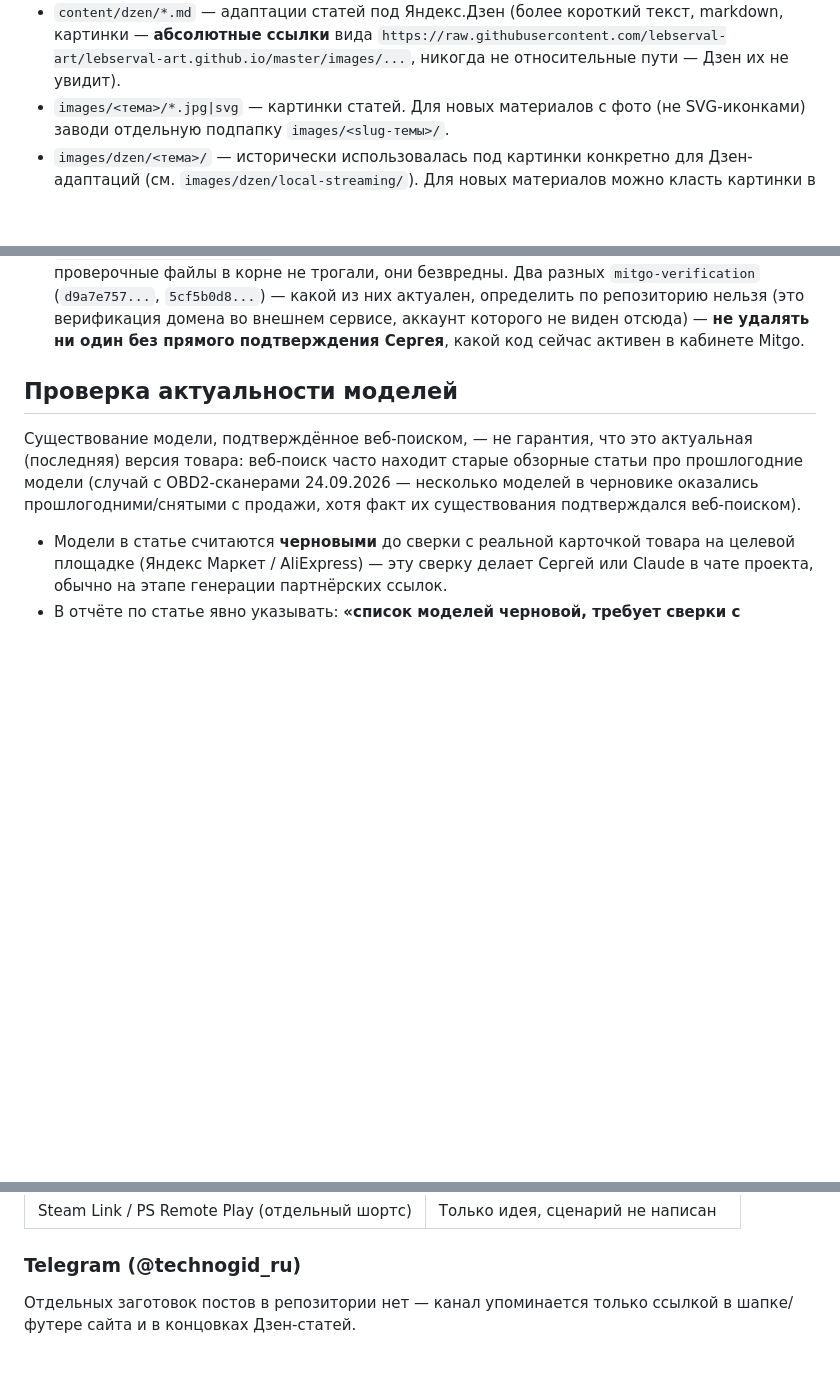
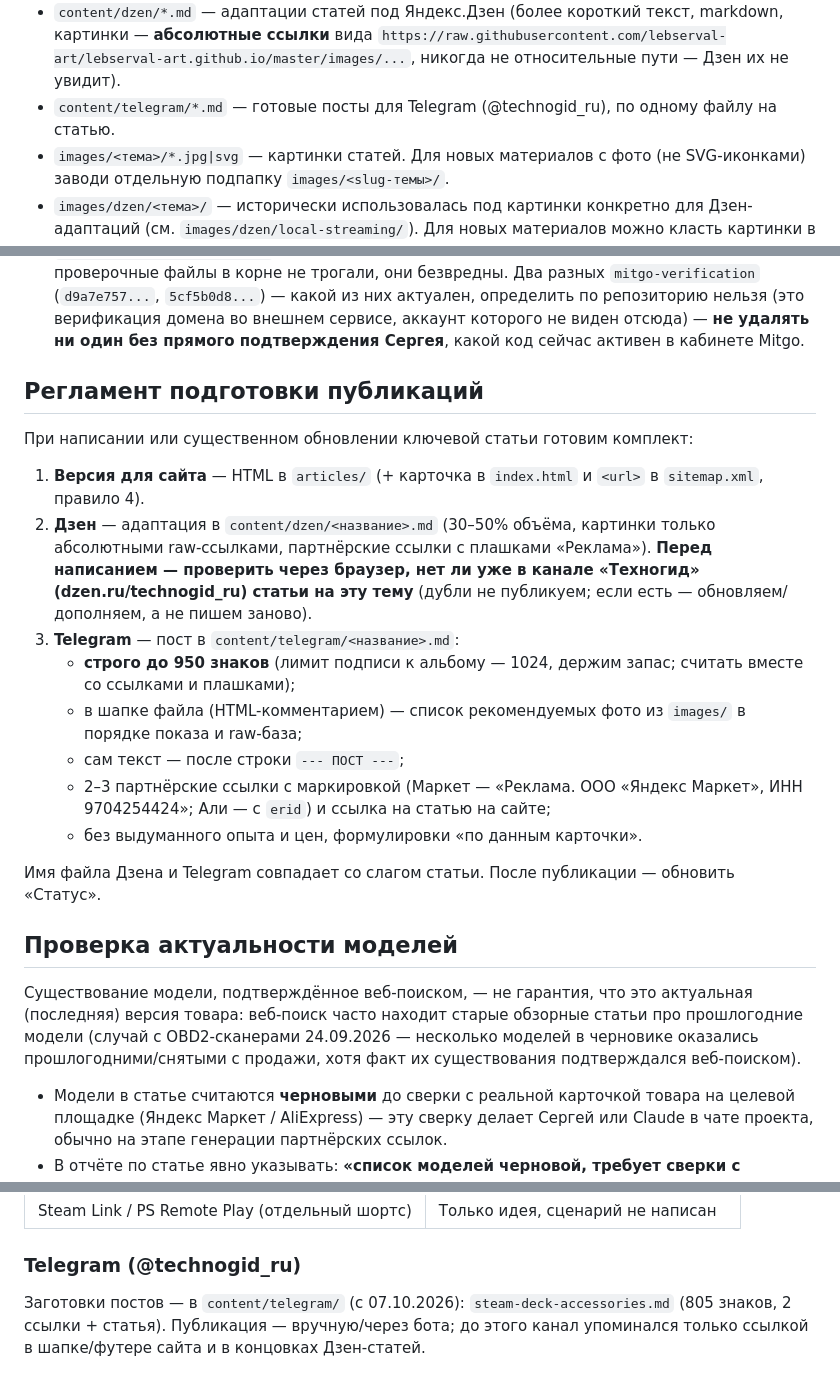
Before and after one commit to lebserval-art/lebserval-art.github.io, a Markdown page: CLAUDE.md, 3 parts joined by grey strips. GitHub-like rendering; blank space fills up the shorter version.

```diff
--- a/CLAUDE.md
+++ b/CLAUDE.md
@@ -29,6 +29,7 @@
   markdown, картинки — **абсолютные ссылки** вида
   `https://raw.githubusercontent.com/lebserval-art/lebserval-art.github.io/master/images/...`,
   никогда не относительные пути — Дзен их не увидит).
+- `content/telegram/*.md` — готовые посты для Telegram (@technogid_ru), по одному файлу на статью.
 - `images/<тема>/*.jpg|svg` — картинки статей. Для новых материалов с фото
   (не SVG-иконками) заводи отдельную подпапку `images/<slug-темы>/`.
 - `images/dzen/<тема>/` — исторически использовалась под картинки конкретно
@@ -82,6 +83,22 @@
    внешнем сервисе, аккаунт которого не виден отсюда) — **не удалять ни один
    без прямого подтверждения Сергея**, какой код сейчас активен в кабинете
    Mitgo.
+
+## Регламент подготовки публикаций
+
+При написании или существенном обновлении ключевой статьи готовим комплект:
+
+1. **Версия для сайта** — HTML в `articles/` (+ карточка в `index.html` и `<url>` в `sitemap.xml`, правило 4).
+2. **Дзен** — адаптация в `content/dzen/<название>.md` (30–50% объёма, картинки только абсолютными raw-ссылками, партнёрские ссылки с плашками «Реклама»).
+   **Перед написанием — проверить через браузер, нет ли уже в канале «Техногид» (dzen.ru/technogid_ru) статьи на эту тему** (дубли не публикуем; если есть — обновляем/дополняем, а не пишем заново).
+3. **Telegram** — пост в `content/telegram/<название>.md`:
+   - **строго до 950 знаков** (лимит подписи к альбому — 1024, держим запас; считать вместе со ссылками и плашками);
+   - в шапке файла (HTML-комментарием) — список рекомендуемых фото из `images/` в порядке показа и raw-база;
+   - сам текст — после строки `--- ПОСТ ---`;
+   - 2–3 партнёрские ссылки с маркировкой (Маркет — «Реклама. ООО «Яндекс Маркет», ИНН 9704254424»; Али — с `erid`) и ссылка на статью на сайте;
+   - без выдуманного опыта и цен, формулировки «по данным карточки».
+
+Имя файла Дзена и Telegram совпадает со слагом статьи. После публикации — обновить «Статус».
 
 ## Проверка актуальности моделей
 
@@ -616,5 +633,5 @@ Bot F10, Roborock Qrevo C Pro, Dreame L40s Ultra, Roborock Qrevo CurvX
 
 ### Telegram (@technogid_ru)
 
-Отдельных заготовок постов в репозитории нет — канал упоминается только
-ссылкой в шапке/футере сайта и в концовках Дзен-статей.
+Заготовки постов — в `content/telegram/` (с 07.10.2026): `steam-deck-accessories.md` (805 знаков, 2 ссылки + статья).
+Публикация — вручную/через бота; до этого канал упоминался только ссылкой в шапке/футере сайта и в концовках Дзен-статей.
```
Also changed, not shown: content/telegram/steam-deck-accessories.md (added, +26 -0 lines).
